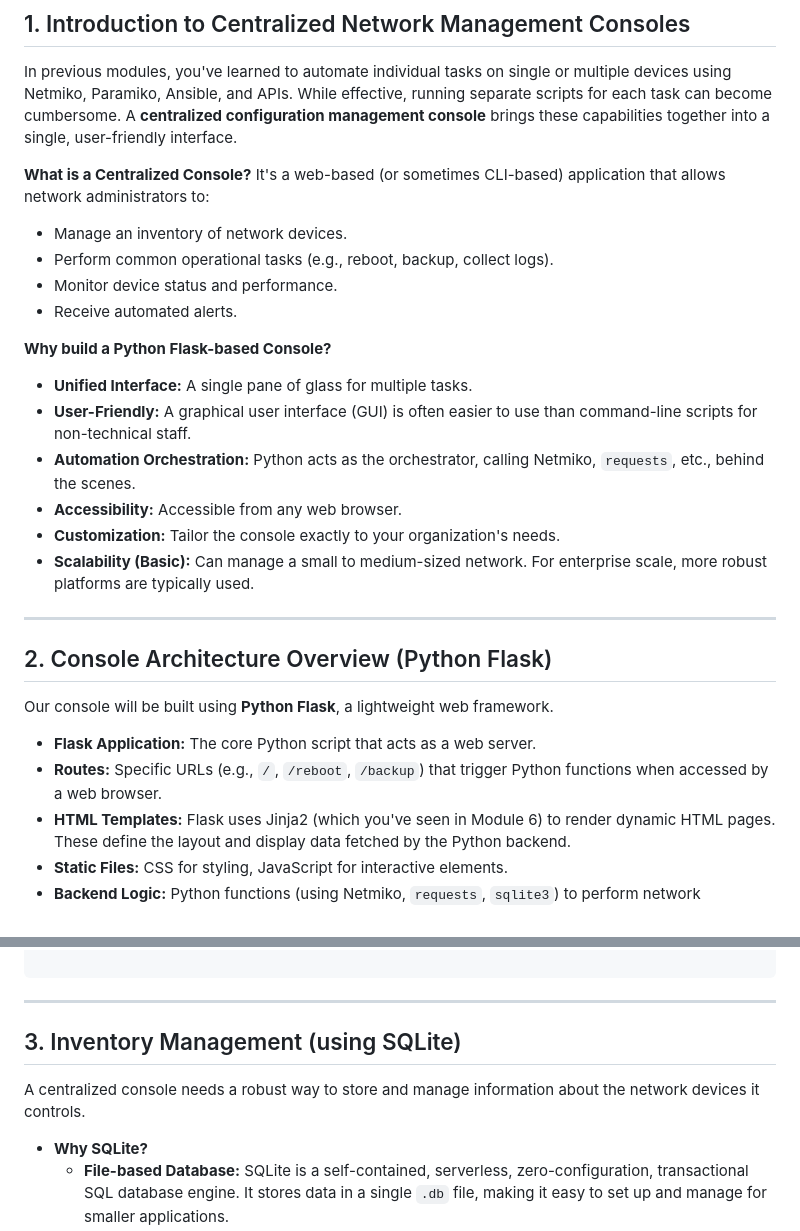
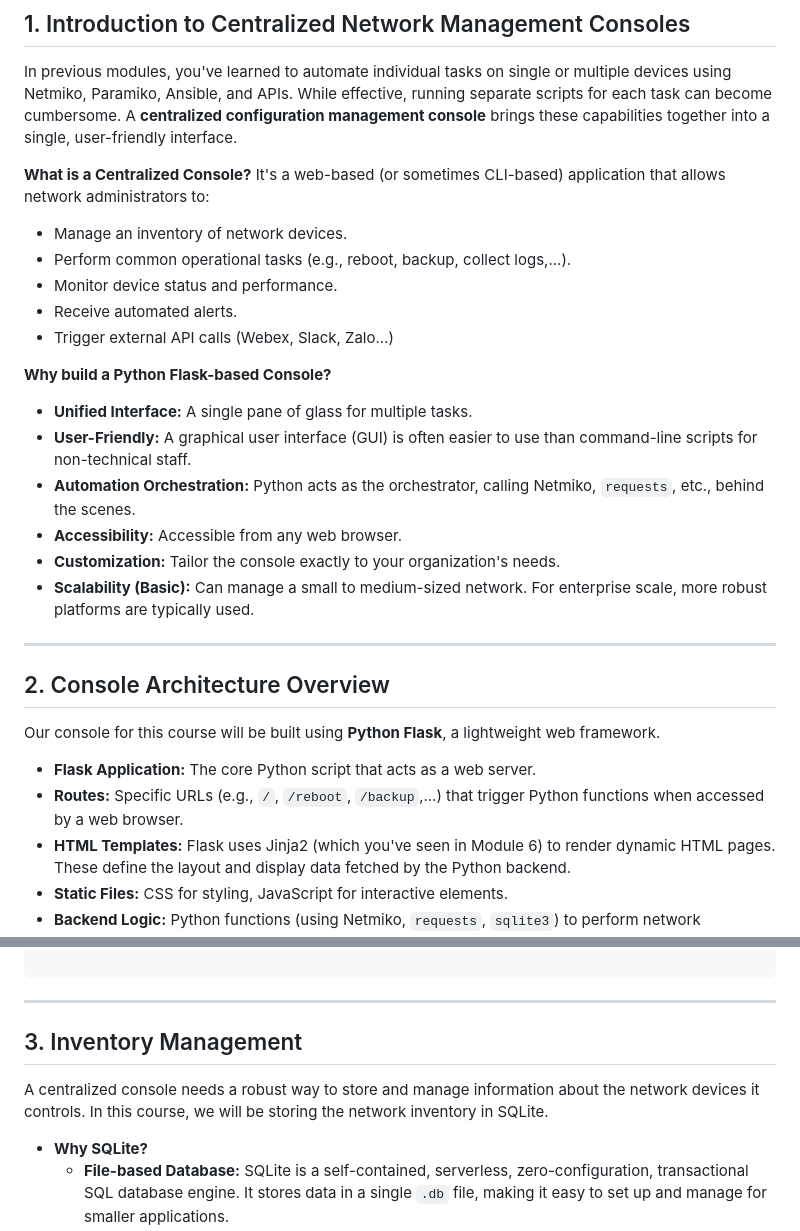
Before and after one commit to tanthanh85/network-automation-course, a Markdown page: modules/10_router_central_management/theory10.md, 2 parts joined by grey strips. GitHub-like rendering.

Commit message:
updated theory 10

````diff
--- a/modules/10_router_central_management/theory10.md
+++ b/modules/10_router_central_management/theory10.md
@@ -14,9 +14,10 @@ In previous modules, you've learned to automate individual tasks on single or mu
 **What is a Centralized Console?**
 It's a web-based (or sometimes CLI-based) application that allows network administrators to:
 *   Manage an inventory of network devices.
-*   Perform common operational tasks (e.g., reboot, backup, collect logs).
+*   Perform common operational tasks (e.g., reboot, backup, collect logs,...).
 *   Monitor device status and performance.
 *   Receive automated alerts.
+*   Trigger external API calls (Webex, Slack, Zalo...)
 
 **Why build a Python Flask-based Console?**
 *   **Unified Interface:** A single pane of glass for multiple tasks.
@@ -28,12 +29,12 @@ It's a web-based (or sometimes CLI-based) application that allows network admini
 
 ---
 
-## 2. Console Architecture Overview (Python Flask)
+## 2. Console Architecture Overview
 
-Our console will be built using **Python Flask**, a lightweight web framework.
+Our console for this course will be built using **Python Flask**, a lightweight web framework.
 
 *   **Flask Application:** The core Python script that acts as a web server.
-*   **Routes:** Specific URLs (e.g., `/`, `/reboot`, `/backup`) that trigger Python functions when accessed by a web browser.
+*   **Routes:** Specific URLs (e.g., `/`, `/reboot`, `/backup`,...) that trigger Python functions when accessed by a web browser.
 *   **HTML Templates:** Flask uses Jinja2 (which you've seen in Module 6) to render dynamic HTML pages. These define the layout and display data fetched by the Python backend.
 *   **Static Files:** CSS for styling, JavaScript for interactive elements.
 *   **Backend Logic:** Python functions (using Netmiko, `requests`, `sqlite3`) to perform network operations, manage inventory, and process data.
@@ -54,9 +55,9 @@ Our console will be built using **Python Flask**, a lightweight web framework.
 ```
 ---
 
-## 3. Inventory Management (using SQLite)
+## 3. Inventory Management
 
-A centralized console needs a robust way to store and manage information about the network devices it controls.
+A centralized console needs a robust way to store and manage information about the network devices it controls. In this course, we will be storing the network inventory in SQLite.
 
 *   **Why SQLite?**
     *   **File-based Database:** SQLite is a self-contained, serverless, zero-configuration, transactional SQL database engine. It stores data in a single `.db` file, making it easy to set up and manage for smaller applications.
````
Also changed, not shown: other parts of modules/10_router_central_management/theory10.md (+1 -1 lines).
